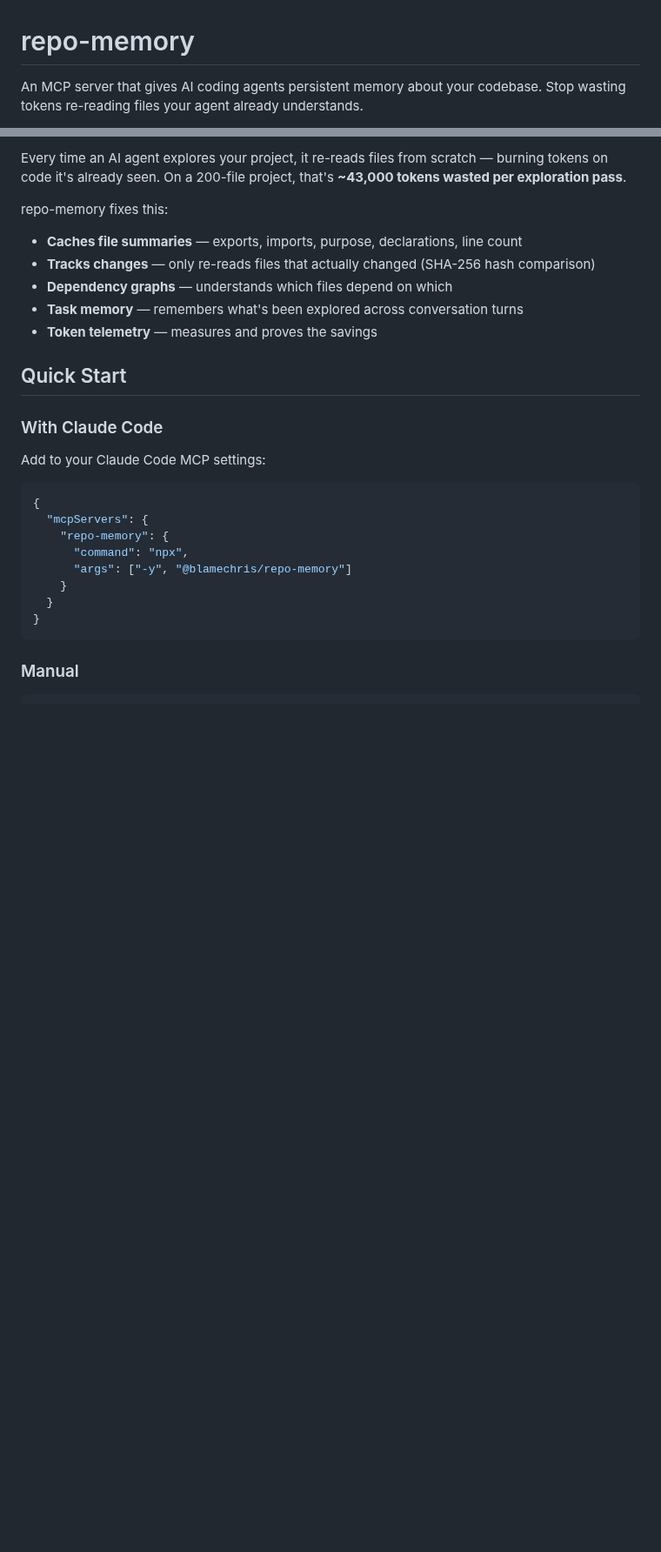
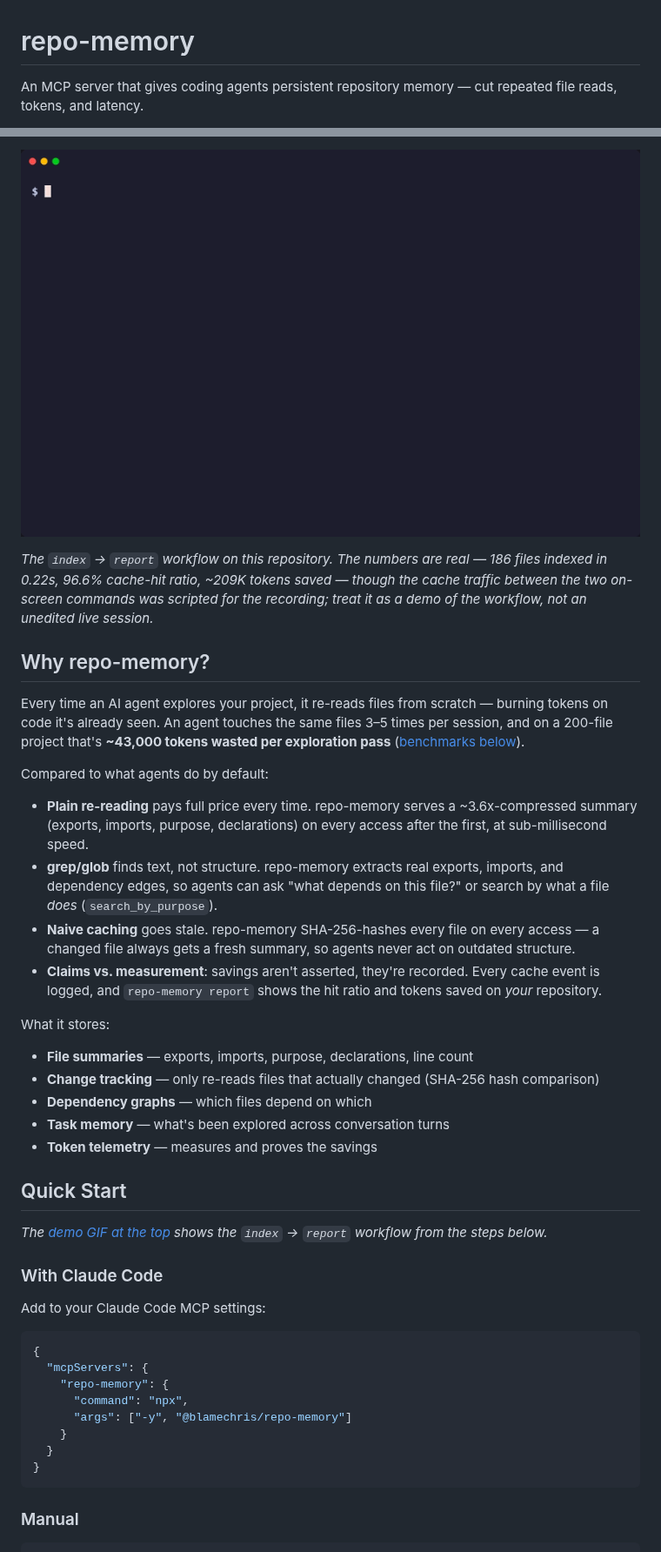
Before and after one commit to blamechris/repo-memory, a Markdown page: README.md, 2 parts joined by grey strips. Shown at 87% size. Rendered like a GitHub page; pictures changed too: docs/assets/terminal-index-report.gif (added); blank space fills up the shorter version.

```diff
--- a/README.md
+++ b/README.md
@@ -1,4 +1,4 @@
 # repo-memory
 
-An MCP server that gives AI coding agents persistent memory about your codebase. Stop wasting tokens re-reading files your agent already understands.
+An MCP server that gives coding agents persistent repository memory — cut repeated file reads, tokens, and latency.
 
@@ -6,14 +9,29 @@ An MCP server that gives AI coding agents persistent memory about your codebase.
 
-Every time an AI agent explores your project, it re-reads files from scratch — burning tokens on code it's already seen. On a 200-file project, that's **~43,000 tokens wasted per exploration pass**.
+![Terminal session: repo-memory index summarizes 186 files in 0.22 seconds, then repo-memory report shows a 96.6 percent cache-hit ratio and roughly 209,000 tokens saved](docs/assets/terminal-index-report.gif)
 
-repo-memory fixes this:
-- **Caches file summaries** — exports, imports, purpose, declarations, line count
-- **Tracks changes** — only re-reads files that actually changed (SHA-256 hash comparison)
-- **Dependency graphs** — understands which files depend on which
-- **Task memory** — remembers what's been explored across conversation turns
+*The `index` → `report` workflow on this repository. The numbers are real — 186 files indexed in 0.22s, 96.6% cache-hit ratio, ~209K tokens saved — though the cache traffic between the two on-screen commands was scripted for the recording; treat it as a demo of the workflow, not an unedited live session.*
+
+## Why repo-memory?
+
+Every time an AI agent explores your project, it re-reads files from scratch — burning tokens on code it's already seen. An agent touches the same files 3–5 times per session, and on a 200-file project that's **~43,000 tokens wasted per exploration pass** ([benchmarks below](#performance)).
+
+Compared to what agents do by default:
+
+- **Plain re-reading** pays full price every time. repo-memory serves a ~3.6x-compressed summary (exports, imports, purpose, declarations) on every access after the first, at sub-millisecond speed.
+- **grep/glob** finds text, not structure. repo-memory extracts real exports, imports, and dependency edges, so agents can ask "what depends on this file?" or search by what a file *does* (`search_by_purpose`).
+- **Naive caching** goes stale. repo-memory SHA-256-hashes every file on every access — a changed file always gets a fresh summary, so agents never act on outdated structure.
+- **Claims vs. measurement**: savings aren't asserted, they're recorded. Every cache event is logged, and `repo-memory report` shows the hit ratio and tokens saved on *your* repository.
+
+What it stores:
+- **File summaries** — exports, imports, purpose, declarations, line count
+- **Change tracking** — only re-reads files that actually changed (SHA-256 hash comparison)
+- **Dependency graphs** — which files depend on which
+- **Task memory** — what's been explored across conversation turns
 - **Token telemetry** — measures and proves the savings
 
 ## Quick Start
+
+*The [demo GIF at the top](#repo-memory) shows the `index` → `report` workflow from the steps below.*
 
 ### With Claude Code
 Add to your Claude Code MCP settings:
```
Also changed, not shown: other parts of README.md (+21 -3 lines), CODE_OF_CONDUCT.md (added, +134 -0 lines), CONTRIBUTING.md (renamed from docs/contributing.md, +3 -2 lines), SECURITY.md (added, +25 -0 lines), docs/assets/still-report.png (added).
